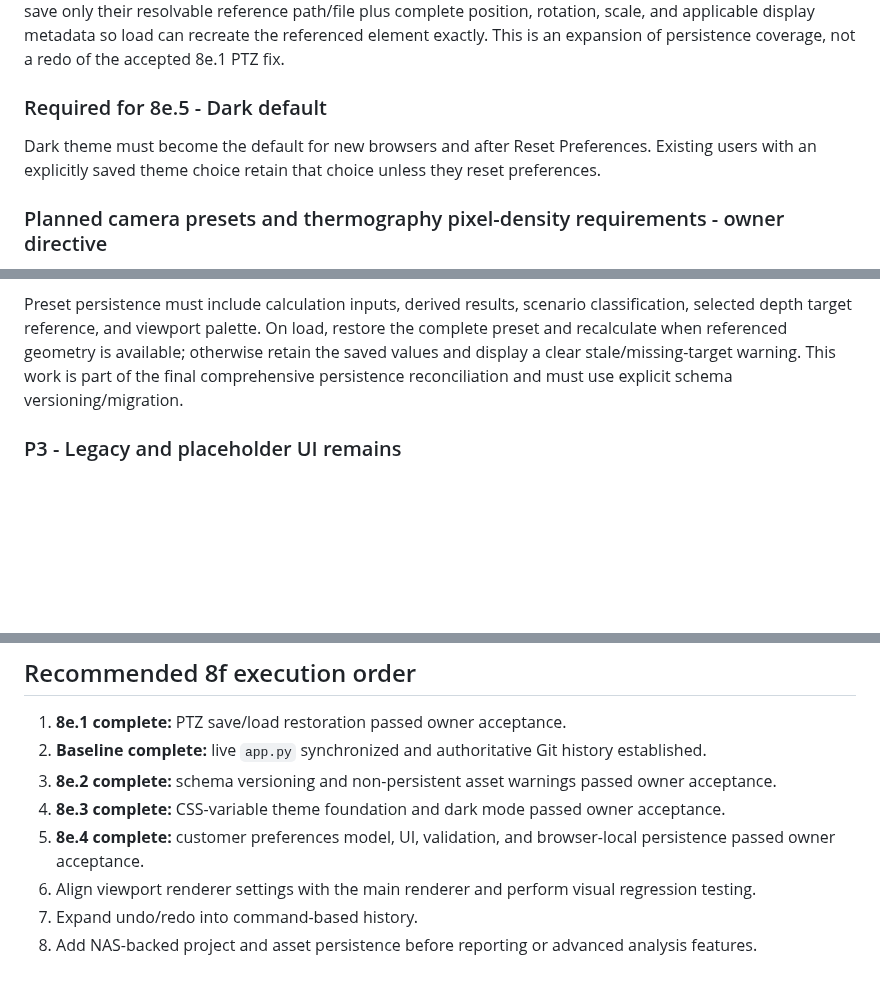
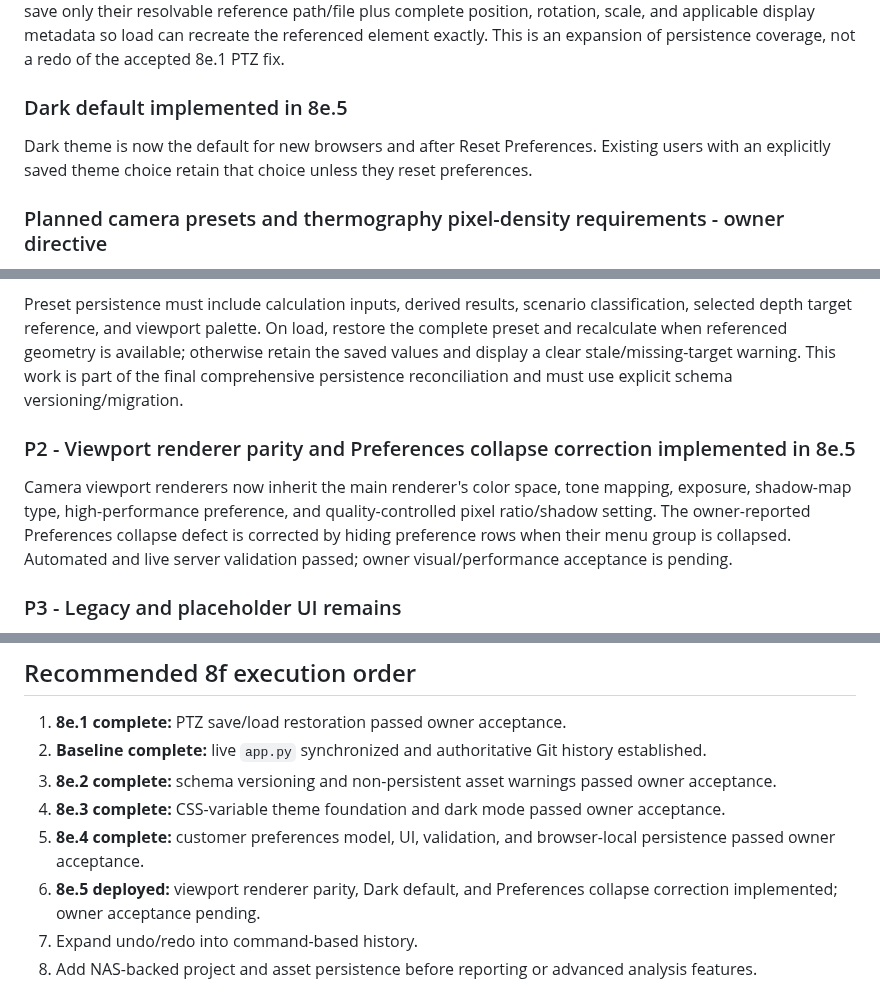
Before and after one commit to felipegbir/3D-CCTV-Simulator, a Markdown page: AUDIT_8E.md, 3 parts joined by grey strips. Rendered like a GitHub page; blank space fills up the shorter version.

Commit message:
Document 8e.5 live deployment validation

```diff
--- a/AUDIT_8E.md
+++ b/AUDIT_8E.md
@@ -97,9 +97,9 @@ Release 8e.3 converts primary interface surfaces to shared light/dark CSS variab
 
 After the numbered roadmap feature work, perform a dedicated project-save/load reconciliation. Project JSON must persist each camera viewport palette/mode (Visible, IR White, IR Black, IR Rainbow, and other supported modes) and all applicable tool state. External model and reference-image binaries remain outside the JSON; save only their resolvable reference path/file plus complete position, rotation, scale, and applicable display metadata so load can recreate the referenced element exactly. This is an expansion of persistence coverage, not a redo of the accepted 8e.1 PTZ fix.
 
-### Required for 8e.5 - Dark default
+### Dark default implemented in 8e.5
 
-Dark theme must become the default for new browsers and after Reset Preferences. Existing users with an explicitly saved theme choice retain that choice unless they reset preferences.
+Dark theme is now the default for new browsers and after Reset Preferences. Existing users with an explicitly saved theme choice retain that choice unless they reset preferences.
 
 ### Planned camera presets and thermography pixel-density requirements - owner directive
 
@@ -128,6 +128,9 @@ These are planning estimates, not a guarantee of thermographic measurement perfo
 
 Preset persistence must include calculation inputs, derived results, scenario classification, selected depth target reference, and viewport palette. On load, restore the complete preset and recalculate when referenced geometry is available; otherwise retain the saved values and display a clear stale/missing-target warning. This work is part of the final comprehensive persistence reconciliation and must use explicit schema versioning/migration.
 
+### P2 - Viewport renderer parity and Preferences collapse correction implemented in 8e.5
+
+Camera viewport renderers now inherit the main renderer's color space, tone mapping, exposure, shadow-map type, high-performance preference, and quality-controlled pixel ratio/shadow setting. The owner-reported Preferences collapse defect is corrected by hiding preference rows when their menu group is collapsed. Automated and live server validation passed; owner visual/performance acceptance is pending.
 ### P3 - Legacy and placeholder UI remains
 
 Numerous Operations commands remain disabled, and legacy `.camera-viewport-ptz` styles are still present. Cleanup should follow regression coverage so unused markup/styles are not removed speculatively.
@@ -139,7 +142,7 @@ Numerous Operations commands remain disabled, and legacy `.camera-viewport-ptz`
 3. **8e.2 complete:** schema versioning and non-persistent asset warnings passed owner acceptance.
 4. **8e.3 complete:** CSS-variable theme foundation and dark mode passed owner acceptance.
 5. **8e.4 complete:** customer preferences model, UI, validation, and browser-local persistence passed owner acceptance.
-6. Align viewport renderer settings with the main renderer and perform visual regression testing.
+6. **8e.5 deployed:** viewport renderer parity, Dark default, and Preferences collapse correction implemented; owner acceptance pending.
 7. Expand undo/redo into command-based history.
 8. Add NAS-backed project and asset persistence before reporting or advanced analysis features.
 
```
Also changed, not shown: releases/8e.5.md (added, +47 -0 lines).
